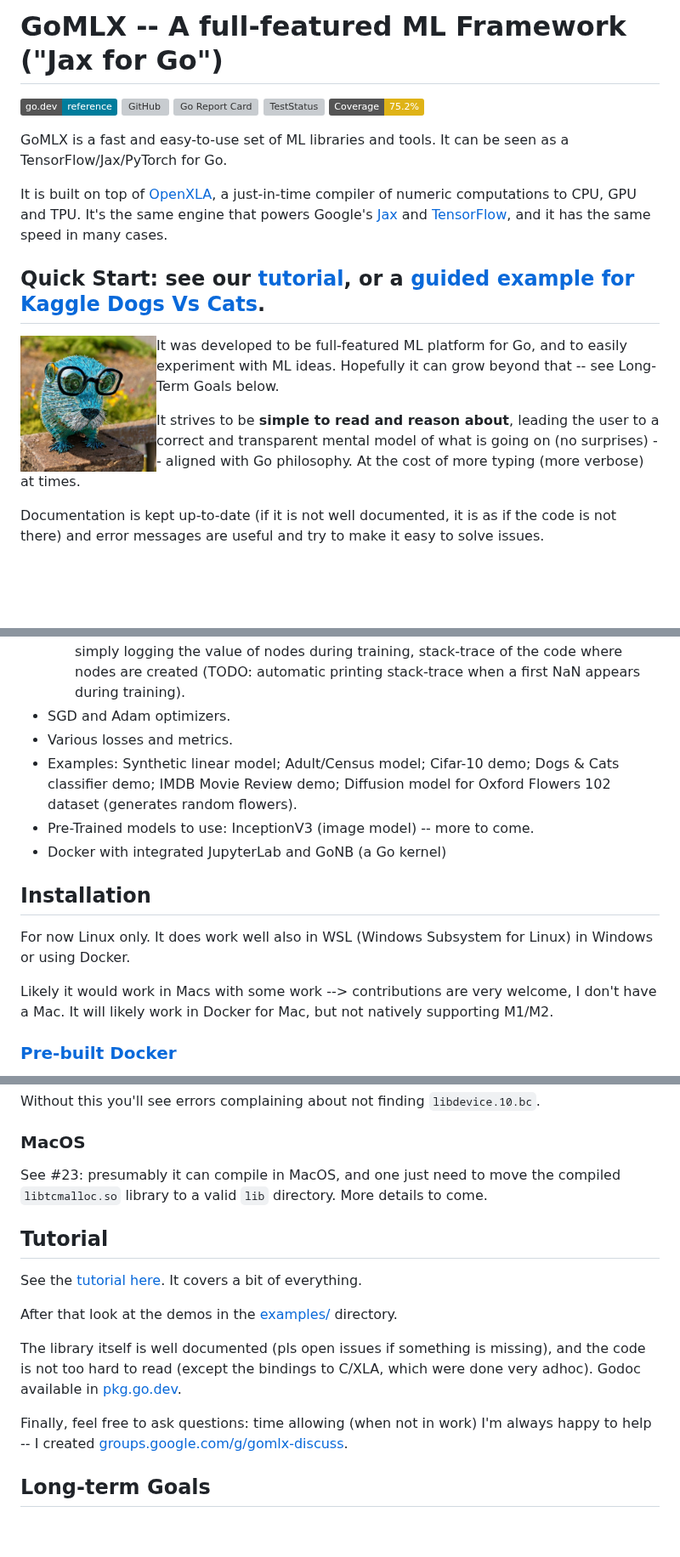
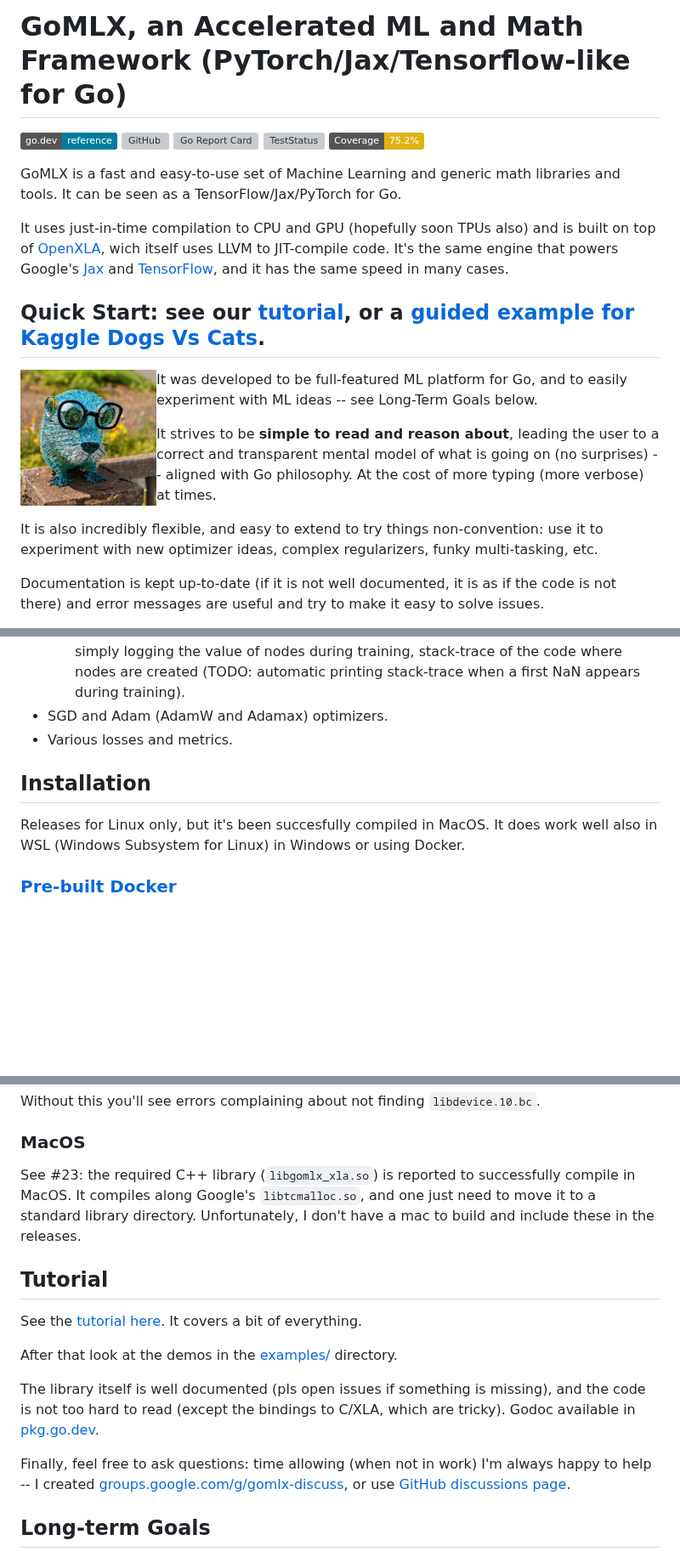
Before and after one commit to gomlx/gomlx, a Markdown page: README.md, 3 parts joined by grey strips. Shown at 85% size. Drawn GitHub-style; badges without logos; blank space fills up the shorter version; grey boxes are pictures that could not be loaded.

```diff
--- a/README.md
+++ b/README.md
@@ -1,4 +1,4 @@
-# GoMLX -- A full-featured ML Framework ("Jax for Go")
+# GoMLX, an Accelerated ML and Math Framework (PyTorch/Jax/Tensorflow-like for Go)
 
 
 [![GoDev](https://img.shields.io/badge/go.dev-reference-007d9c?logo=go&logoColor=white)](https://pkg.go.dev/github.com/gomlx/gomlx?tab=doc)
@@ -7,24 +7,25 @@
 [![TestStatus](https://github.com/gomlx/gomlx/actions/workflows/go.yaml/badge.svg)](https://github.com/gomlx/gomlx/actions/workflows/go.yaml)
 ![Coverage](https://img.shields.io/badge/Coverage-75.2%25-yellow)
 
-GoMLX is a fast and easy-to-use set of ML libraries and tools. It can be seen as a TensorFlow/Jax/PyTorch for Go.
+GoMLX is a fast and easy-to-use set of Machine Learning and generic math libraries and tools.
+It can be seen as a TensorFlow/Jax/PyTorch for Go.
 
-It is built on top of [OpenXLA](https://github.com/openxla/xla),
-a just-in-time compiler of numeric computations to CPU, GPU and TPU.
-It's the same engine that powers Google's
-[Jax](https://github.com/google/jax) and [TensorFlow](https://tensorflow.org/), and it has the same speed in many
-cases.
+It uses just-in-time compilation to CPU and GPU (hopefully soon TPUs also) and is built on
+top of [OpenXLA](https://github.com/openxla/xla), wich itself uses LLVM to JIT-compile code.
+It's the same engine that powers Google's [Jax](https://github.com/google/jax) and
+[TensorFlow](https://tensorflow.org/), and it has the same speed in many cases.
 
 ## Quick Start: see our [tutorial](examples/tutorial/tutorial.ipynb), or a [guided example for Kaggle Dogs Vs Cats](examples/dogsvscats/dogsvscats.ipynb).
 
 <div>
 <img src="docs/gomlx_gopher.jpg" align="left" alt="GoMLX Gopher" width="160" height="160"/>
-<p>It was developed to be full-featured ML platform for Go, and to easily experiment with ML ideas.
-Hopefully it can grow beyond that -- see Long-Term Goals below.</p>
+<p>It was developed to be full-featured ML platform for Go, and to easily experiment with ML ideas -- see Long-Term Goals below.</p>
 
 It strives to be **simple to read and reason about**, leading the user to a correct and transparent mental model
 of what is going on (no surprises) -- aligned with Go philosophy.
 At the cost of more typing (more verbose) at times.
+
+It is also incredibly flexible, and easy to extend to try things non-convention: use it to experiment with new optimizer ideas, complex regularizers, funky multi-tasking, etc.
 
 Documentation is kept up-to-date (if it is not well documented, it is as if the code is not there)
 and error messages are useful and try to make it easy to solve issues.
@@ -51,18 +55,13 @@ It includes:
   * Also, various debugging tools: collecting values for particular nodes for plotting, simply logging  the value
     of nodes during training, stack-trace of the code where nodes are created (TODO: automatic printing stack-trace
     when a first NaN appears during training).
-* SGD and Adam optimizers.
+* SGD and Adam (AdamW and Adamax) optimizers.
 * Various losses and metrics.
-* Examples: Synthetic linear model; Adult/Census model; Cifar-10 demo; Dogs & Cats classifier demo; IMDB Movie Review
-  demo; Diffusion model for Oxford Flowers 102 dataset (generates random flowers).
-* Pre-Trained models to use: InceptionV3 (image model) -- more to come.
-* Docker with integrated JupyterLab and GoNB (a Go kernel)
 
 ## Installation
 
-For now Linux only. It does work well also in WSL (Windows Subsystem for Linux) in Windows or using Docker.
-
-Likely it would work in Macs with some work --> contributions are very welcome, I don't have a Mac. It will likely work in Docker for Mac, but not natively supporting M1/M2.
+Releases for Linux only, but it's been succesfully compiled in MacOS.
+It does work well also in WSL (Windows Subsystem for Linux) in Windows or using Docker.
 
 ### [Pre-built Docker](https://hub.docker.com/r/janpfeifer/gomlx_jupyterlab)
 
@@ -148,7 +147,9 @@ Without this you'll see errors complaining about not finding `libdevice.10.bc`.
 
 ### MacOS
 
-See #23: presumably it can compile in MacOS, and one just need to move the compiled `libtcmalloc.so` library to a valid `lib` directory. More details to come.
+See #23: the required C++ library (`libgomlx_xla.so`) is reported to successfully compile in MacOS.
+It compiles along Google's `libtcmalloc.so`, and one just need to move it to a standard library directory.
+Unfortunately, I don't have a mac to build and include these in the releases.
 
 ## Tutorial
 
@@ -157,9 +158,10 @@ See the [tutorial here](examples/tutorial/tutorial.ipynb). It covers a bit of ev
 After that look at the demos in the [examples/](https://github.com/gomlx/gomlx/tree/main/examples) directory.
 
 The library itself is well documented (pls open issues if something is missing), and the code is
-not too hard to read (except the bindings to C/XLA, which were done very adhoc). Godoc available in [pkg.go.dev](https://pkg.go.dev/github.com/gomlx/gomlx).
+not too hard to read (except the bindings to C/XLA, which are tricky).
+Godoc available in [pkg.go.dev](https://pkg.go.dev/github.com/gomlx/gomlx).
 
-Finally, feel free to ask questions: time allowing (when not in work) I'm always happy to help -- I created [groups.google.com/g/gomlx-discuss](https://groups.google.com/g/gomlx-discuss).
+Finally, feel free to ask questions: time allowing (when not in work) I'm always happy to help -- I created [groups.google.com/g/gomlx-discuss](https://groups.google.com/g/gomlx-discuss), or use [GitHub discussions page](https://github.com/gomlx/gomlx/discussions).
 
 ## Long-term Goals
 
```
Also changed, not shown: other parts of README.md (+6 -3 lines).
